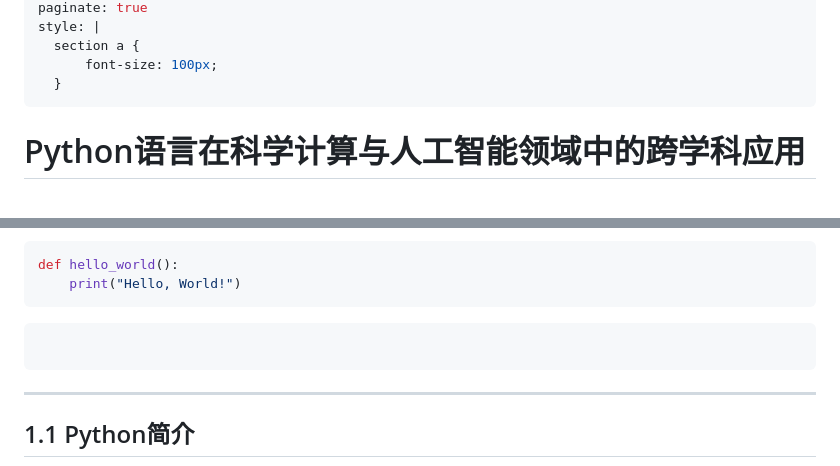
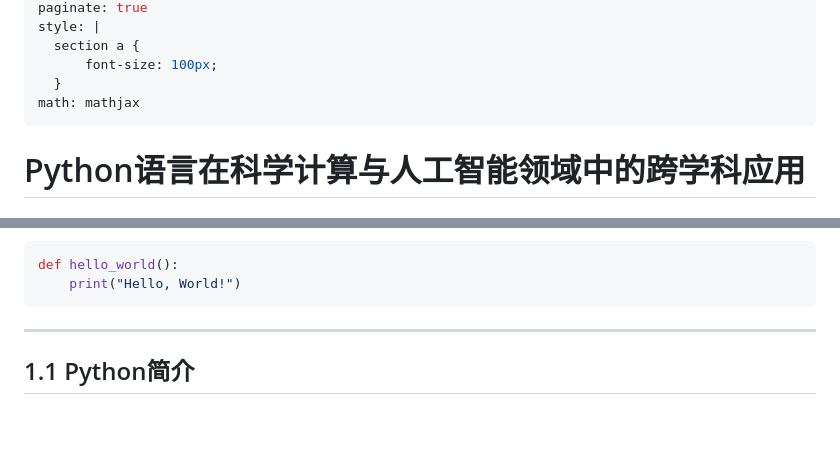
Before and after one commit to calculate0123/test, a Markdown page: 1/第一章：Python语言基础.md, 2 parts joined by grey strips. Drawn GitHub-style; blank space fills up the shorter version.

Commit message:
docs: add Python basics chapter and readme

````diff
--- a/1/第一章：Python语言基础.md
+++ b/1/第一章：Python语言基础.md
@@ -10,6 +10,7 @@ style: |
   section a {
       font-size: 100px;
   }
+math: mathjax
 ---
 
 
@@ -99,8 +100,6 @@ def hello_world():
     print("Hello, World!")
 ```
 
-```result
-```
 
 </font>
 
````
Also changed, not shown: readme.md (added).
